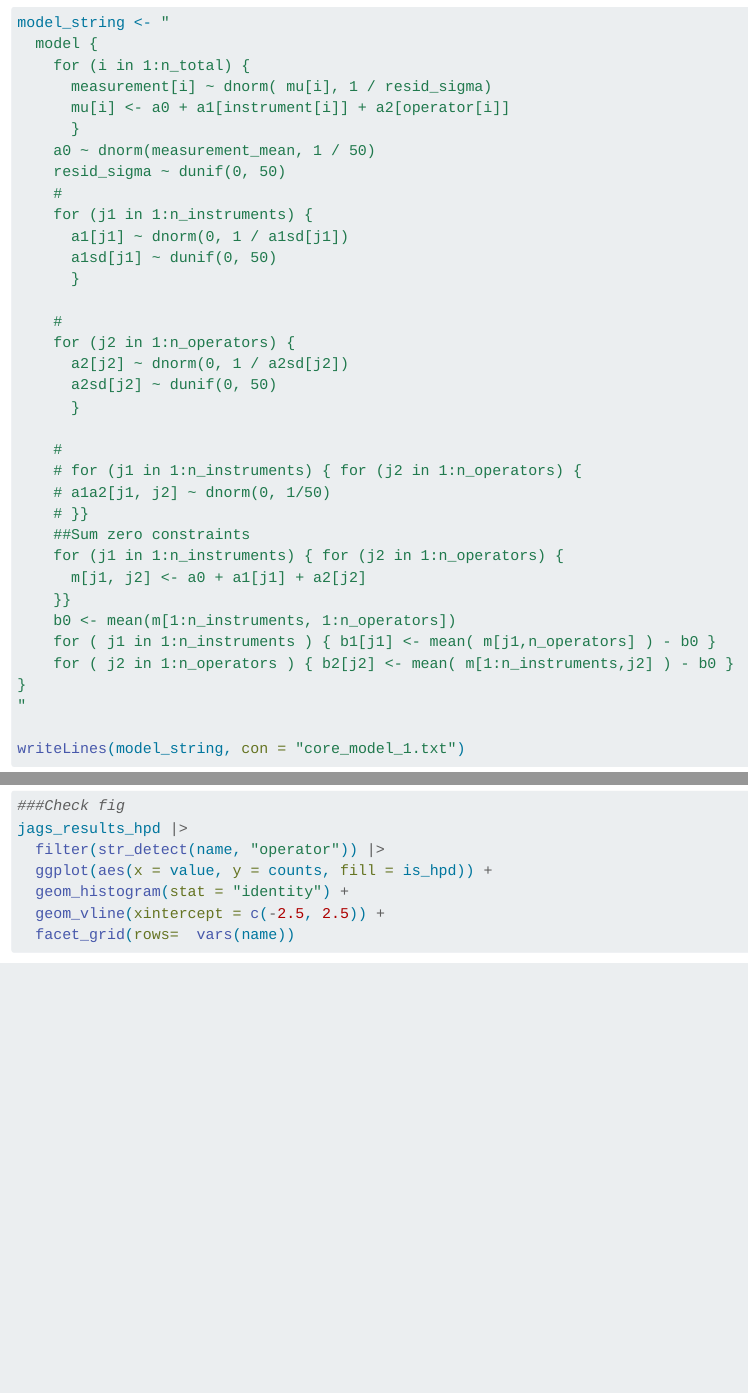
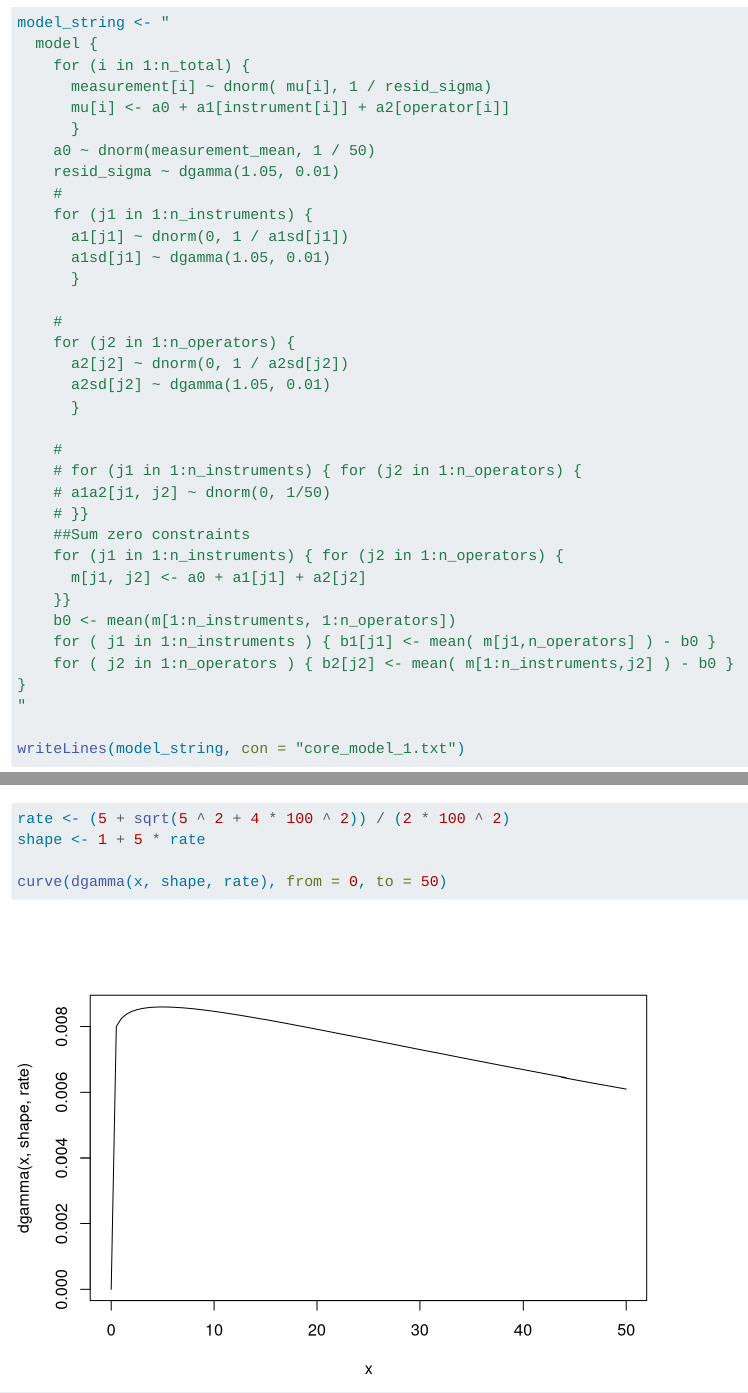
Before and after one commit to pete-jacobsson/bayes_comparisons, a Quarto document (fake_lab1_scenario_1.qmd): the page in a window 1100 px wide, from 2000 px down, and a second part further down, joined at a grey line. Rendered offline with R 4.5, knitr and Pandoc in place of Quarto, with nearby package versions; some code elsewhere in the file could not run offline.

Commit message:
Replace uncert priors with gammas

````diff
--- a/core_model_1.txt
+++ b/core_model_1.txt
@@ -5,17 +5,17 @@
       mu[i] <- a0 + a1[instrument[i]] + a2[operator[i]]
       }
     a0 ~ dnorm(measurement_mean, 1 / 50)
-    resid_sigma ~ dunif(0, 50)
+    resid_sigma ~ dgamma(1.05, 0.01)
     #
     for (j1 in 1:n_instruments) {
       a1[j1] ~ dnorm(0, 1 / a1sd[j1])
-      a1sd[j1] ~ dunif(0, 50)
+      a1sd[j1] ~ dgamma(1.05, 0.01)
       }
 
     #
     for (j2 in 1:n_operators) {
       a2[j2] ~ dnorm(0, 1 / a2sd[j2])
-      a2sd[j2] ~ dunif(0, 50)
+      a2sd[j2] ~ dgamma(1.05, 0.01)
       }
 
     #
--- a/fake_lab1_scenario_1.qmd
+++ b/fake_lab1_scenario_1.qmd
@@ -66,17 +66,17 @@ model_string <- "
       mu[i] <- a0 + a1[instrument[i]] + a2[operator[i]]
       }
     a0 ~ dnorm(measurement_mean, 1 / 50)
-    resid_sigma ~ dunif(0, 50)
+    resid_sigma ~ dgamma(1.05, 0.01)
     #
     for (j1 in 1:n_instruments) {
       a1[j1] ~ dnorm(0, 1 / a1sd[j1])
-      a1sd[j1] ~ dunif(0, 50)
+      a1sd[j1] ~ dgamma(1.05, 0.01)
       }
 
     #
     for (j2 in 1:n_operators) {
       a2[j2] ~ dnorm(0, 1 / a2sd[j2])
-      a2sd[j2] ~ dunif(0, 50)
+      a2sd[j2] ~ dgamma(1.05, 0.01)
       }
 
     #
@@ -216,0 +219,5 @@ jags_results_hpd |>
+rate <- (5 + sqrt(5 ^ 2 + 4 * 100 ^ 2)) / (2 * 100 ^ 2)
+shape <- 1 + 5 * rate
+
+curve(dgamma(x, shape, rate), from = 0, to = 50)
+```
````
Also changed, not shown: fake_lab1_scenario_1.qmd (2 more changed lines).
